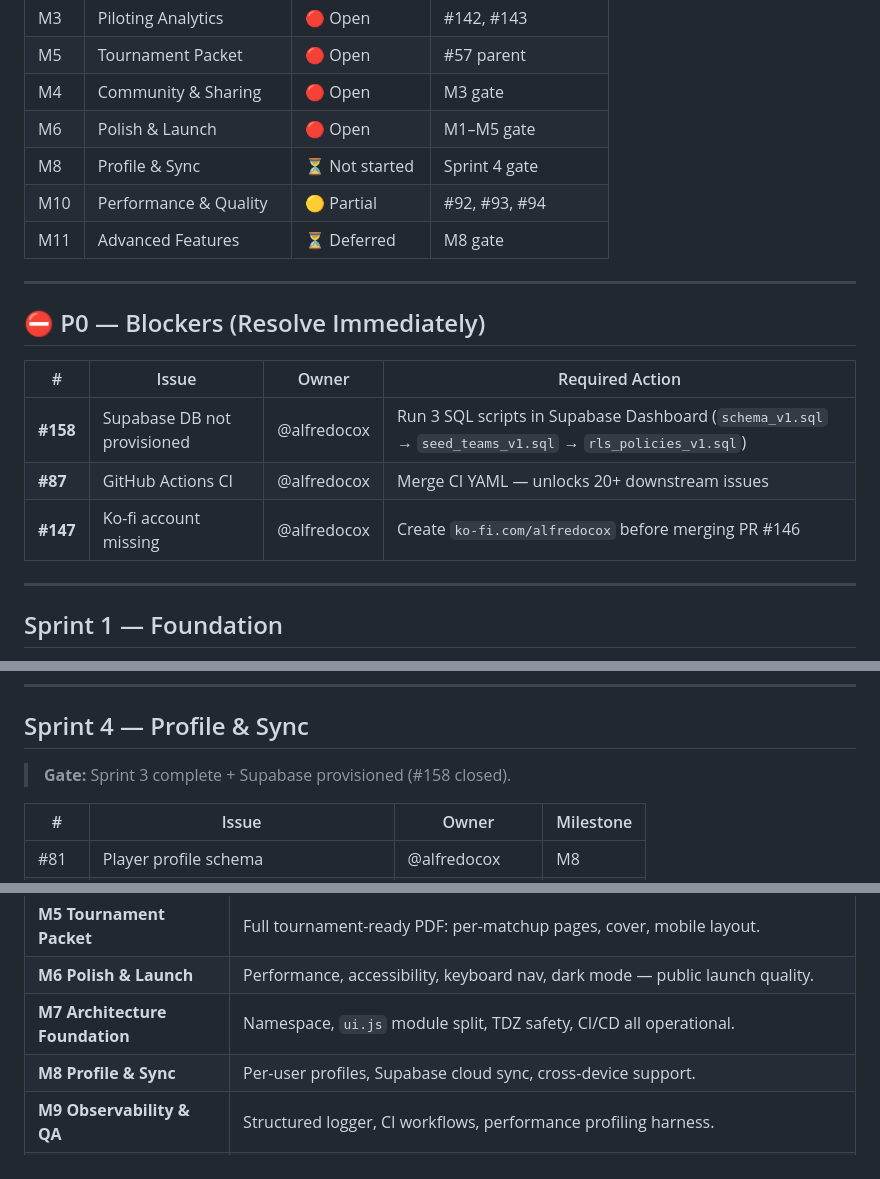
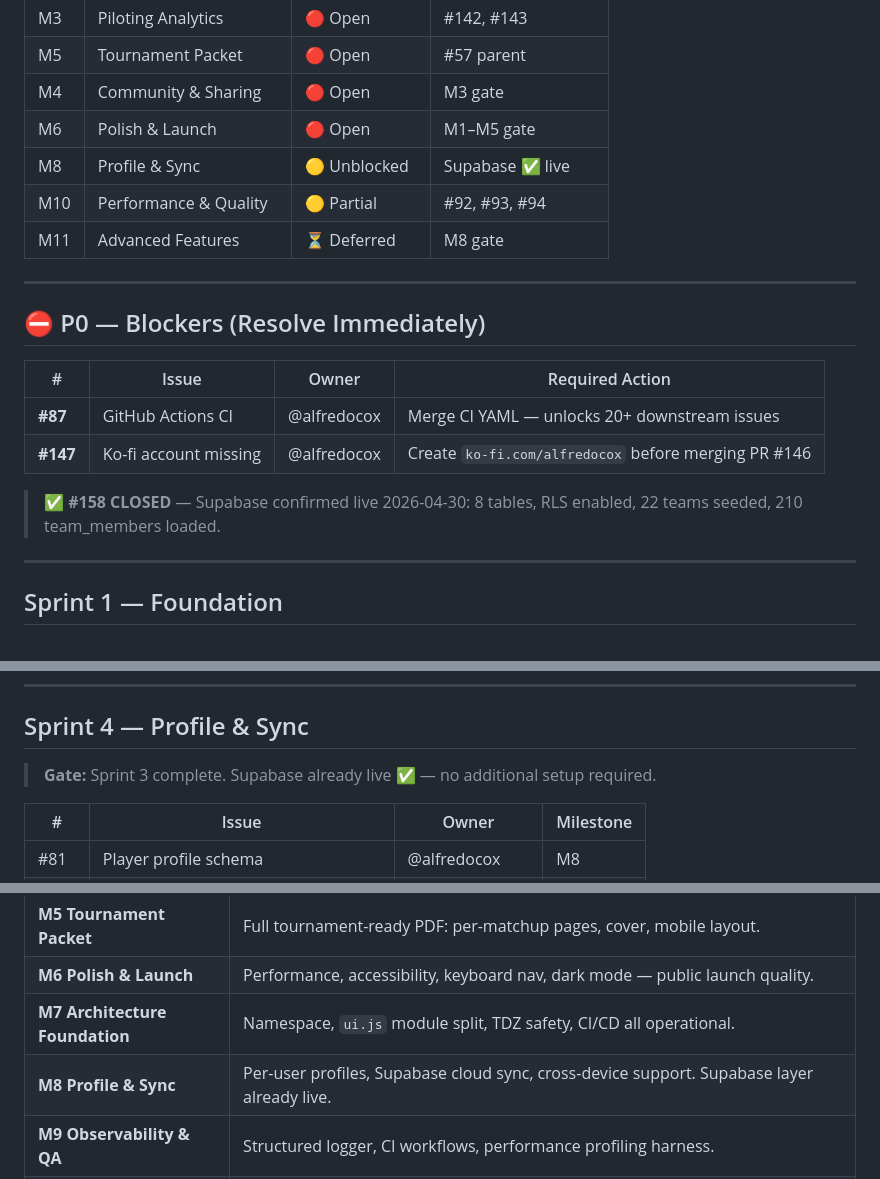
Before and after one commit to alfredocox/Pokemon-Champions-Sim-Planner, a Markdown page: ROADMAP.md, 3 parts joined by grey strips. Rendered like a GitHub page.

Commit message:
docs: close #158 from P0 — Supabase confirmed live (22 teams, 210 members, 8 tables, RLS enabled) [skip ci]

```diff
--- a/ROADMAP.md
+++ b/ROADMAP.md
@@ -18,7 +18,7 @@
 | M5 | Tournament Packet | 🔴 Open | #57 parent |
 | M4 | Community & Sharing | 🔴 Open | M3 gate |
 | M6 | Polish & Launch | 🔴 Open | M1–M5 gate |
-| M8 | Profile & Sync | ⏳ Not started | Sprint 4 gate |
+| M8 | Profile & Sync | 🟡 Unblocked | Supabase ✅ live |
 | M10 | Performance & Quality | 🟡 Partial | #92, #93, #94 |
 | M11 | Advanced Features | ⏳ Deferred | M8 gate |
 
@@ -28,9 +28,10 @@
 
 | # | Issue | Owner | Required Action |
 |---|---|---|---|
-| **#158** | Supabase DB not provisioned | @alfredocox | Run 3 SQL scripts in Supabase Dashboard (`schema_v1.sql` → `seed_teams_v1.sql` → `rls_policies_v1.sql`) |
 | **#87** | GitHub Actions CI | @alfredocox | Merge CI YAML — unlocks 20+ downstream issues |
 | **#147** | Ko-fi account missing | @alfredocox | Create `ko-fi.com/alfredocox` before merging PR #146 |
+
+> ✅ **#158 CLOSED** — Supabase confirmed live 2026-04-30: 8 tables, RLS enabled, 22 teams seeded, 210 team_members loaded.
 
 ---
 
@@ -92,7 +93,7 @@
 
 ## Sprint 4 — Profile & Sync
 
-> **Gate:** Sprint 3 complete + Supabase provisioned (#158 closed).
+> **Gate:** Sprint 3 complete. Supabase already live ✅ — no additional setup required.
 
 | # | Issue | Owner | Milestone |
 |---|---|---|---|
@@ -162,7 +163,7 @@
 | **M5 Tournament Packet** | Full tournament-ready PDF: per-matchup pages, cover, mobile layout. |
 | **M6 Polish & Launch** | Performance, accessibility, keyboard nav, dark mode — public launch quality. |
 | **M7 Architecture Foundation** | Namespace, `ui.js` module split, TDZ safety, CI/CD all operational. |
-| **M8 Profile & Sync** | Per-user profiles, Supabase cloud sync, cross-device support. |
+| **M8 Profile & Sync** | Per-user profiles, Supabase cloud sync, cross-device support. Supabase layer already live. |
 | **M9 Observability & QA** | Structured logger, CI workflows, performance profiling harness. |
 | **M10 Performance & Quality** | Memoization, log caps, XSS audit, NVDA/VO focus management — measurable gains. |
 | **M11 Advanced Features** | Replay shortlinks, multi-team compare, live fingerprinting. Post-M8 only. |
```
Also changed, not shown: other parts of ROADMAP.md (+1 -1 lines).
